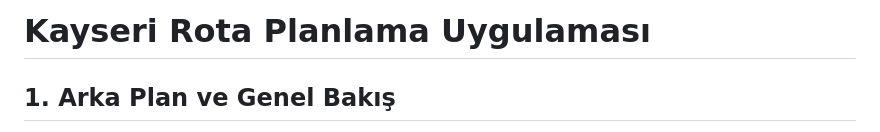
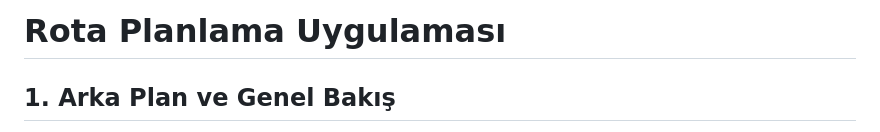
Before and after one commit to canercrk/Routing, a Markdown page: README.md, the part around the change. Drawn GitHub-style.

Commit message:
Change project title to 'Rota Planlama Uygulaması'
Updated project title in README.

```diff
--- a/README.md
+++ b/README.md
@@ -1,4 +1,4 @@
-# Kayseri Rota Planlama Uygulaması
+# Rota Planlama Uygulaması
 
 ## 1. Arka Plan ve Genel Bakış
 
```
